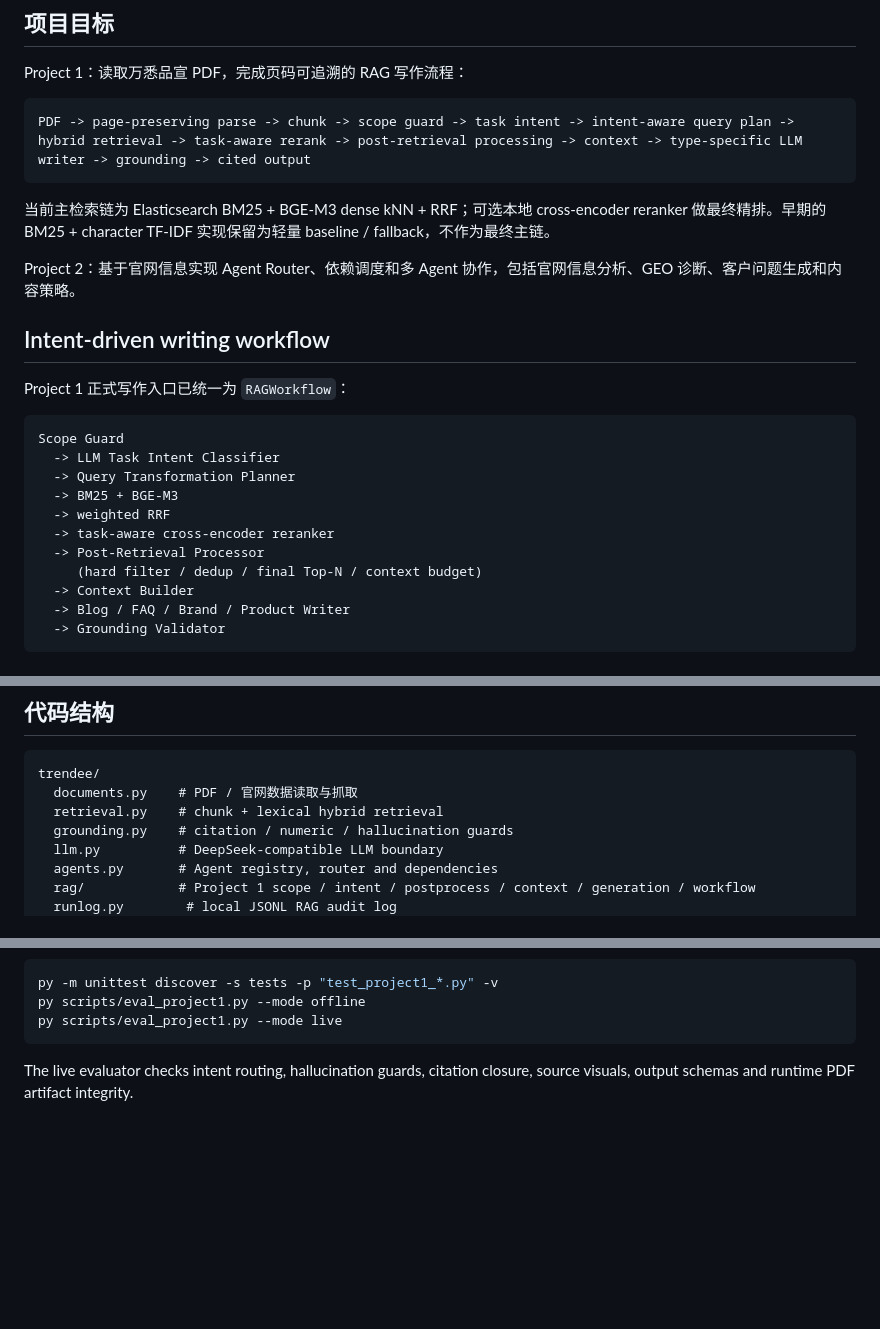
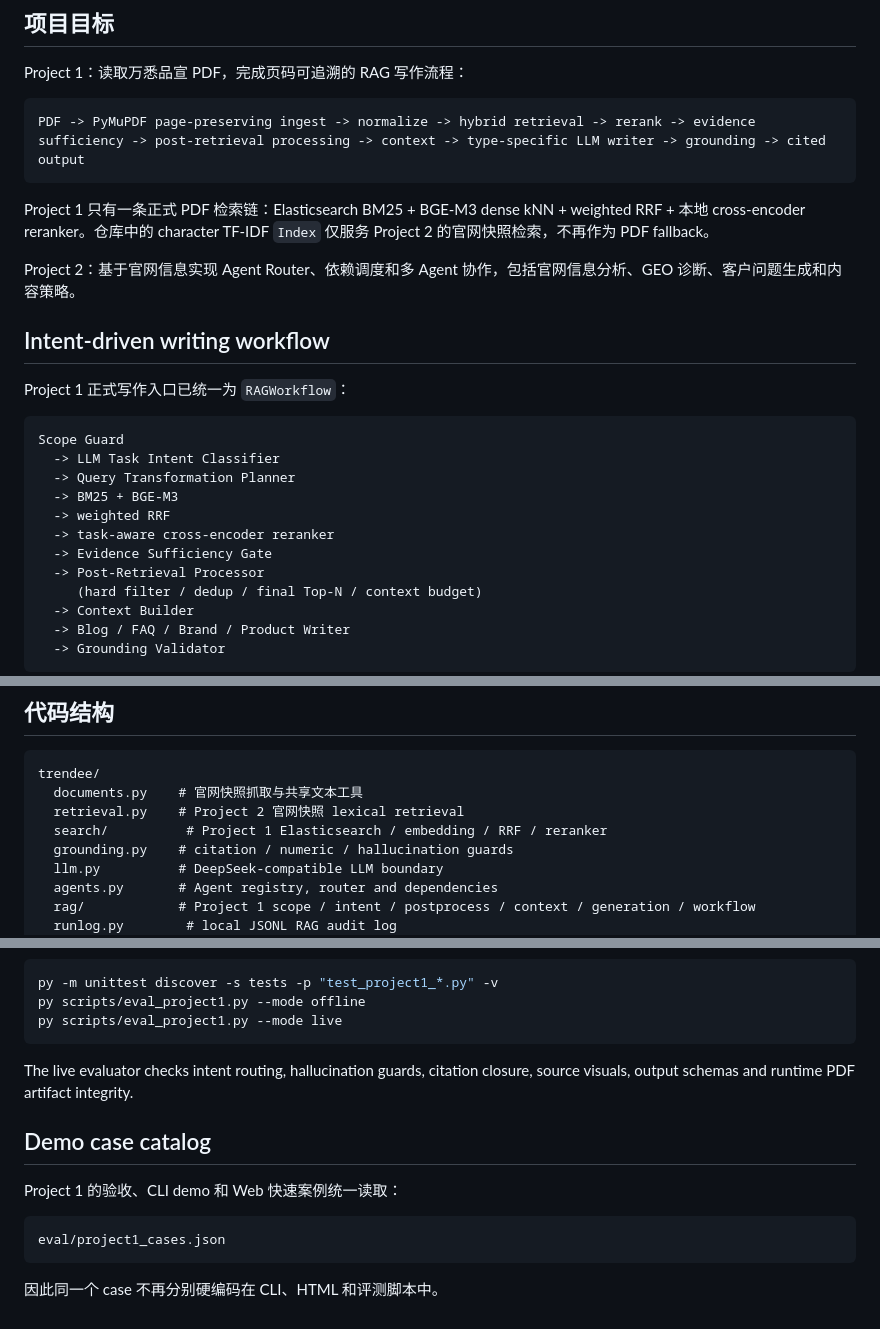
Before and after one commit to chromiii/WANXI-RAG, a Markdown page: README.md, 3 parts joined by grey strips. GitHub-like rendering; blank space fills up the shorter version.

Commit message:
docs: align README with consolidated Project 1 pipeline

````diff
--- a/README.md
+++ b/README.md
@@ -7,10 +7,10 @@
 Project 1：读取万悉品宣 PDF，完成页码可追溯的 RAG 写作流程：
 
 ```text
-PDF -> page-preserving parse -> chunk -> scope guard -> task intent -> intent-aware query plan -> hybrid retrieval -> task-aware rerank -> post-retrieval processing -> context -> type-specific LLM writer -> grounding -> cited output
+PDF -> PyMuPDF page-preserving ingest -> normalize -> hybrid retrieval -> rerank -> evidence sufficiency -> post-retrieval processing -> context -> type-specific LLM writer -> grounding -> cited output
 ```
 
-当前主检索链为 Elasticsearch BM25 + BGE-M3 dense kNN + RRF；可选本地 cross-encoder reranker 做最终精排。早期的 BM25 + character TF-IDF 实现保留为轻量 baseline / fallback，不作为最终主链。
+Project 1 只有一条正式 PDF 检索链：Elasticsearch BM25 + BGE-M3 dense kNN + weighted RRF + 本地 cross-encoder reranker。仓库中的 character TF-IDF `Index` 仅服务 Project 2 的官网快照检索，不再作为 PDF fallback。
 
 Project 2：基于官网信息实现 Agent Router、依赖调度和多 Agent 协作，包括官网信息分析、GEO 诊断、客户问题生成和内容策略。
 
@@ -25,6 +25,7 @@ Scope Guard
   -> BM25 + BGE-M3
   -> weighted RRF
   -> task-aware cross-encoder reranker
+  -> Evidence Sufficiency Gate
   -> Post-Retrieval Processor
      (hard filter / dedup / final Top-N / context budget)
   -> Context Builder
@@ -152,8 +153,9 @@ LLM_MODEL=deepseek-v4-flash
 
 ```text
 trendee/
-  documents.py    # PDF / 官网数据读取与抓取
-  retrieval.py    # chunk + lexical hybrid retrieval
+  documents.py    # 官网快照抓取与共享文本工具
+  retrieval.py    # Project 2 官网快照 lexical retrieval
+  search/          # Project 1 Elasticsearch / embedding / RRF / reranker
   grounding.py    # citation / numeric / hallucination guards
   llm.py          # DeepSeek-compatible LLM boundary
   agents.py       # Agent registry, router and dependencies
@@ -352,3 +354,14 @@ py scripts/eval_project1.py --mode live
 ```
 
 The live evaluator checks intent routing, hallucination guards, citation closure, source visuals, output schemas and runtime PDF artifact integrity.
+
+
+## Demo case catalog
+
+Project 1 的验收、CLI demo 和 Web 快速案例统一读取：
+
+```text
+eval/project1_cases.json
+```
+
+因此同一个 case 不再分别硬编码在 CLI、HTML 和评测脚本中。
````
Also changed, not shown: other parts of README.md (+3 -3 lines).
